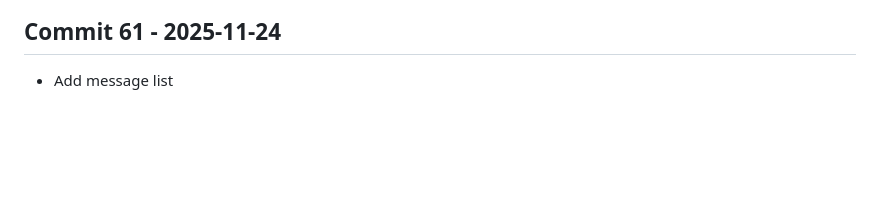
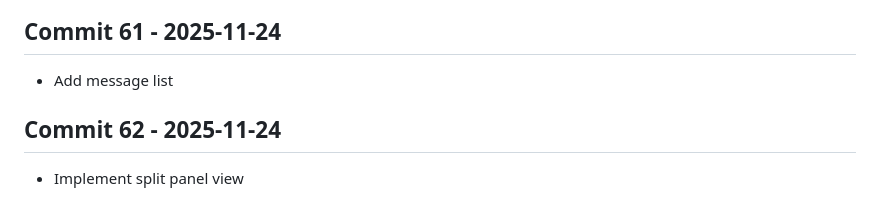
Before and after one commit to Konalexon/Sentri, a Markdown page: CHANGELOG.md, the part around the change. GitHub-like rendering; blank space fills up the shorter version.

Commit message:
Implement split panel view

```diff
--- a/CHANGELOG.md
+++ b/CHANGELOG.md
@@ -198,3 +198,6 @@ All notable changes to Sentri will be documented in this file.
 
 ## Commit 61 - 2025-11-24
 - Add message list
+
+## Commit 62 - 2025-11-24
+- Implement split panel view
```
